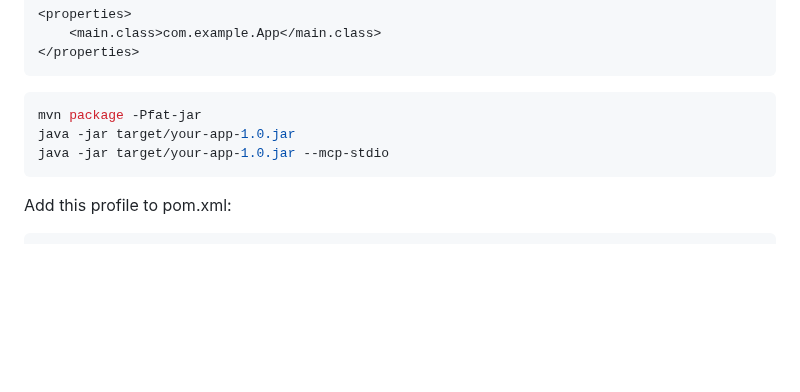
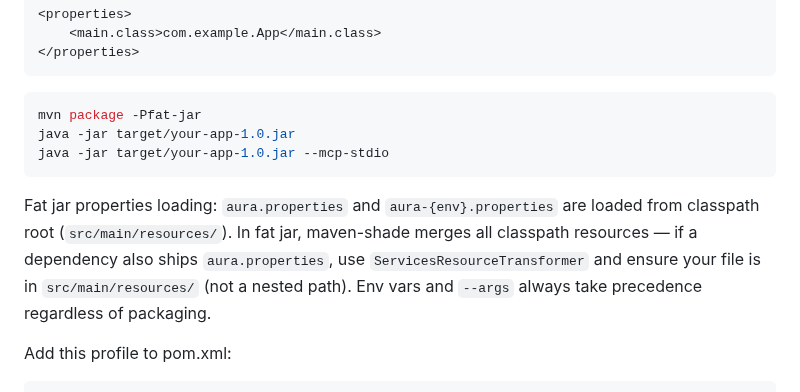
Before and after one commit to tianhaocui/aura, a Markdown page: AI_GUIDE_OPS.md, the part around the change. GitHub-like rendering; blank space fills up the shorter version.

Commit message:
docs(v0.5.5): add 7 documentation items to AI guides
1. Multi-datasource Db.create(name, dataSource) reference
2. onStart/onStop lifecycle timing (fires after port ready)
3. Env var key conversion rules (dot/hyphen → underscore)
4. app.exception() registration order and inheritance matching
5. HTTP proxy/passthrough best practice with ctx.raw()
6. Global filter + path whitelist patterns (before().exclude())
7. Fat jar properties loading order

````diff
--- a/AI_GUIDE_OPS.md
+++ b/AI_GUIDE_OPS.md
@@ -118,6 +118,8 @@ java -jar target/your-app-1.0.jar
 java -jar target/your-app-1.0.jar --mcp-stdio
 ```
 
+Fat jar properties loading: `aura.properties` and `aura-{env}.properties` are loaded from classpath root (`src/main/resources/`). In fat jar, maven-shade merges all classpath resources — if a dependency also ships `aura.properties`, use `ServicesResourceTransformer` and ensure your file is in `src/main/resources/` (not a nested path). Env vars and `--args` always take precedence regardless of packaging.
+
 Add this profile to pom.xml:
 
 ```xml
````
